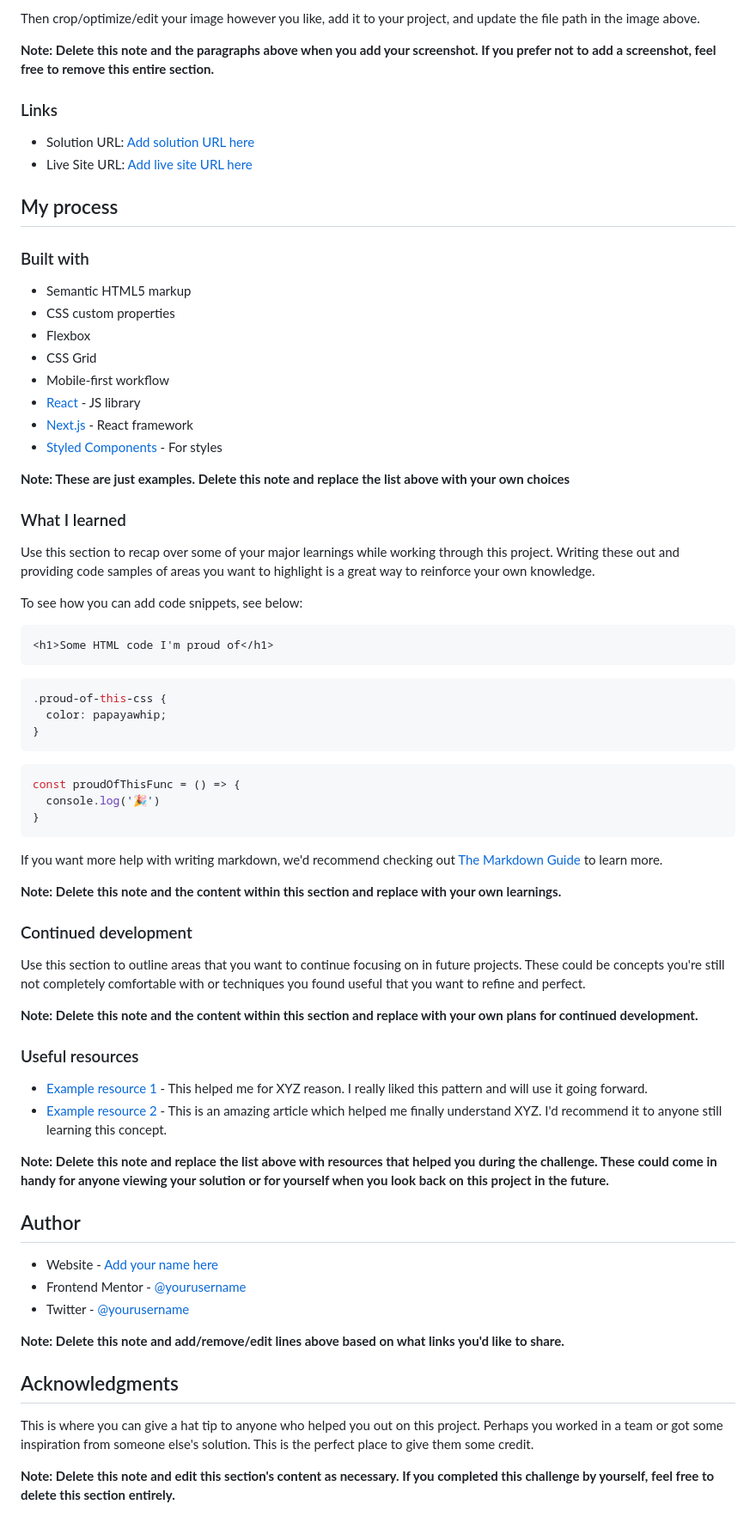
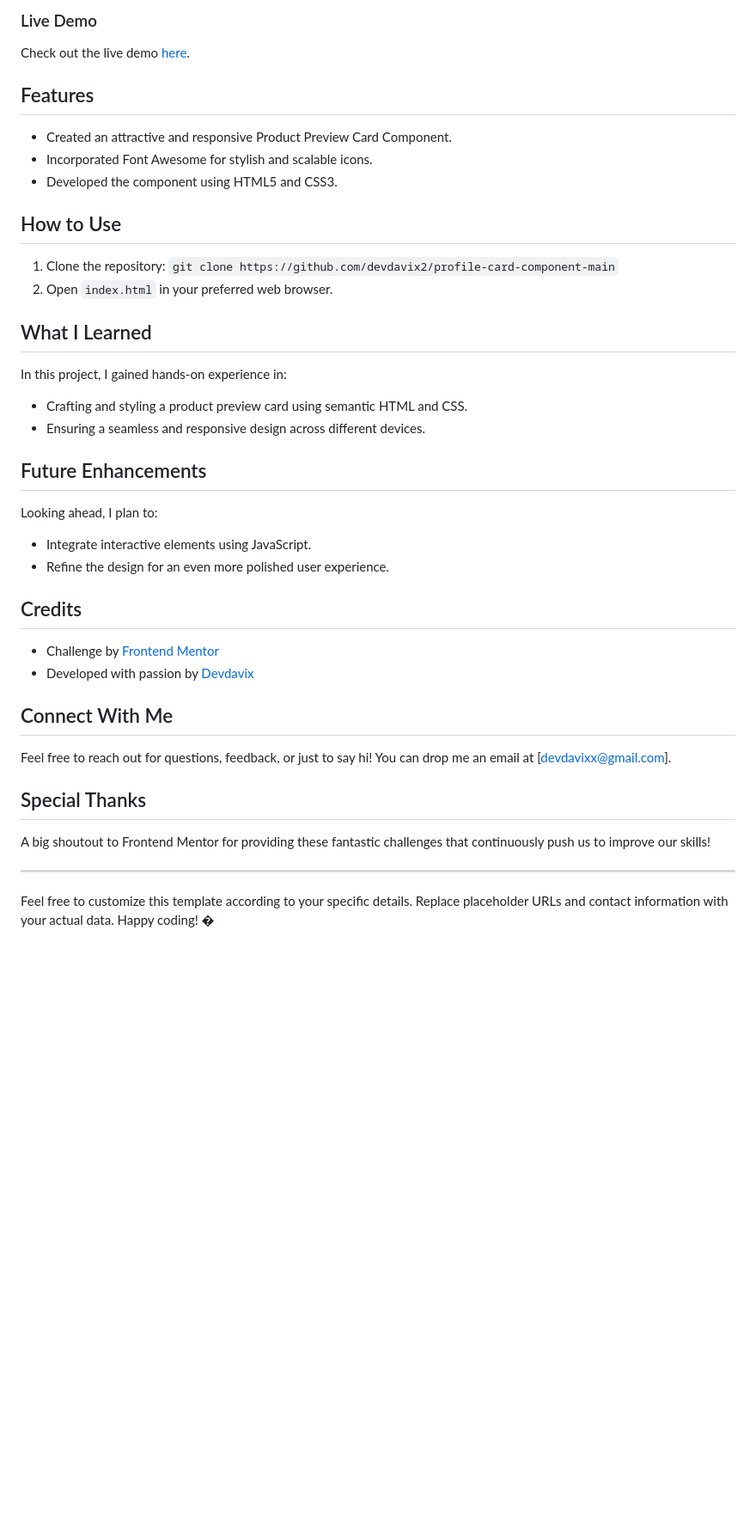
Before and after one commit to devdavix2/profile-card-component-main, a Markdown page: README-template.md, the part around the change printed below. Shown: that part at 86% size. GitHub-like rendering; blank space fills up the shorter version.

````diff
--- a/README-template.md
+++ b/README-template.md
@@ -34,75 +17,46 @@ Alternatively, you can use a tool like [FireShot](https://getfireshot.com/) to t
 
-Then crop/optimize/edit your image however you like, add it to your project, and update the file path in the image above.
+### Live Demo
 
-**Note: Delete this note and the paragraphs above when you add your screenshot. If you prefer not to add a screenshot, feel free to remove this entire section.**
+Check out the live demo [here](https://profile-card-component-main-opal.vercel.app/).
 
-### Links
+## Features
 
-- Solution URL: [Add solution URL here](https://your-solution-url.com)
-- Live Site URL: [Add live site URL here](https://your-live-site-url.com)
+- Created an attractive and responsive Product Preview Card Component.
+- Incorporated Font Awesome for stylish and scalable icons.
+- Developed the component using HTML5 and CSS3.
 
-## My process
+## How to Use
 
-### Built with
+1. Clone the repository: `git clone https://github.com/devdavix2/profile-card-component-main`
+2. Open `index.html` in your preferred web browser.
 
-- Semantic HTML5 markup
-- CSS custom properties
-- Flexbox
-- CSS Grid
-- Mobile-first workflow
-- [React](https://reactjs.org/) - JS library
-- [Next.js](https://nextjs.org/) - React framework
-- [Styled Components](https://styled-components.com/) - For styles
+## What I Learned
 
-**Note: These are just examples. Delete this note and replace the list above with your own choices**
+In this project, I gained hands-on experience in:
 
-### What I learned
+- Crafting and styling a product preview card using semantic HTML and CSS.
+- Ensuring a seamless and responsive design across different devices.
 
-Use this section to recap over some of your major learnings while working through this project. Writing these out and providing code samples of areas you want to highlight is a great way to reinforce your own knowledge.
+## Future Enhancements
 
-To see how you can add code snippets, see below:
+Looking ahead, I plan to:
 
-```html
-<h1>Some HTML code I'm proud of</h1>
-```
-```css
-.proud-of-this-css {
-  color: papayawhip;
-}
-```
-```js
-const proudOfThisFunc = () => {
-  console.log('🎉')
-}
-```
+- Integrate interactive elements using JavaScript.
+- Refine the design for an even more polished user experience.
 
-If you want more help with writing markdown, we'd recommend checking out [The Markdown Guide](https://www.markdownguide.org/) to learn more.
+## Credits
 
-**Note: Delete this note and the content within this section and replace with your own learnings.**
+- Challenge by [Frontend Mentor](https://www.frontendmentor.io?ref=challenge)
+- Developed with passion by [Devdavix](https://github.com/devdavix2)
 
-### Continued development
+## Connect With Me
 
-Use this section to outline areas that you want to continue focusing on in future projects. These could be concepts you're still not completely comfortable with or techniques you found useful that you want to refine and perfect.
+Feel free to reach out for questions, feedback, or just to say hi! You can drop me an email at [devdavixx@gmail.com].
 
-**Note: Delete this note and the content within this section and replace with your own plans for continued development.**
+## Special Thanks
 
-### Useful resources
+A big shoutout to Frontend Mentor for providing these fantastic challenges that continuously push us to improve our skills!
 
-- [Example resource 1](https://www.example.com) - This helped me for XYZ reason. I really liked this pattern and will use it going forward.
-- [Example resource 2](https://www.example.com) - This is an amazing article which helped me finally understand XYZ. I'd recommend it to anyone still learning this concept.
+---
 
-**Note: Delete this note and replace the list above with resources that helped you during the challenge. These could come in handy for anyone viewing your solution or for yourself when you look back on this project in the future.**
-
-## Author
-
-- Website - [Add your name here](https://www.your-site.com)
-- Frontend Mentor - [@yourusername](https://www.frontendmentor.io/profile/yourusername)
-- Twitter - [@yourusername](https://www.twitter.com/yourusername)
-
-**Note: Delete this note and add/remove/edit lines above based on what links you'd like to share.**
-
-## Acknowledgments
-
-This is where you can give a hat tip to anyone who helped you out on this project. Perhaps you worked in a team or got some inspiration from someone else's solution. This is the perfect place to give them some credit.
-
-**Note: Delete this note and edit this section's content as necessary. If you completed this challenge by yourself, feel free to delete this section entirely.**
+Feel free to customize this template according to your specific details. Replace placeholder URLs and contact information with your actual data. Happy coding! �
````
Also changed, not shown: other parts of README-template.md (+6 -23 lines), solutions/deskstop.png (added), solutions/mobile.png (added).
